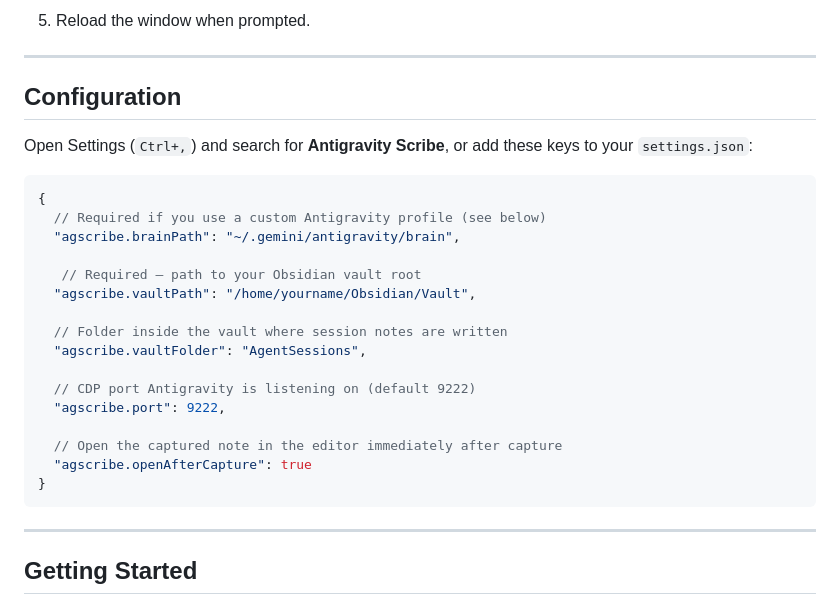
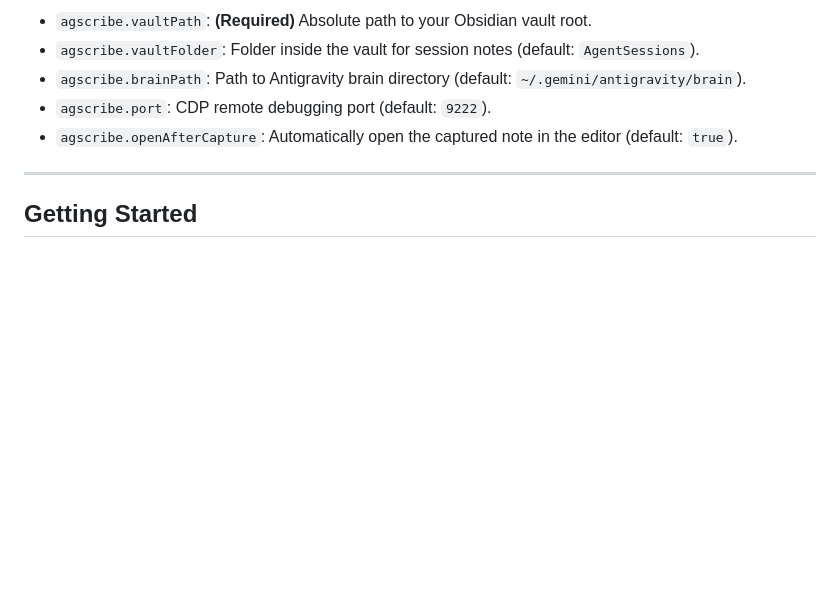
Before and after one commit to nemsys/antigravity-scribe, a Markdown page: README.md, the part around one of its changes. Rendered like a GitHub page; blank space fills up the shorter version.

````diff
--- a/README.md
+++ b/README.md
@@ -69,29 +21,8 @@ Both sources are combined into a single Obsidian-native Markdown note with YAML
-5. Reload the window when prompted.
-
----
-
-## Configuration
-
-Open Settings (`Ctrl+,`) and search for **Antigravity Scribe**, or add these keys to your `settings.json`:
-
-```jsonc
-{
-  // Required if you use a custom Antigravity profile (see below)
-  "agscribe.brainPath": "~/.gemini/antigravity/brain",
-
-   // Required — path to your Obsidian vault root
-  "agscribe.vaultPath": "/home/yourname/Obsidian/Vault",
-
-  // Folder inside the vault where session notes are written
-  "agscribe.vaultFolder": "AgentSessions",
-
-  // CDP port Antigravity is listening on (default 9222)
-  "agscribe.port": 9222,
-
-  // Open the captured note in the editor immediately after capture
-  "agscribe.openAfterCapture": true
-}
-```
+* `agscribe.vaultPath`: **(Required)** Absolute path to your Obsidian vault root.
+* `agscribe.vaultFolder`: Folder inside the vault for session notes (default: `AgentSessions`).
+* `agscribe.brainPath`: Path to Antigravity brain directory (default: `~/.gemini/antigravity/brain`).
+* `agscribe.port`: CDP remote debugging port (default: `9222`).
+* `agscribe.openAfterCapture`: Automatically open the captured note in the editor (default: `true`).
 
 ---
 
````
Also changed, not shown: other parts of README.md (+11 -59 lines).
